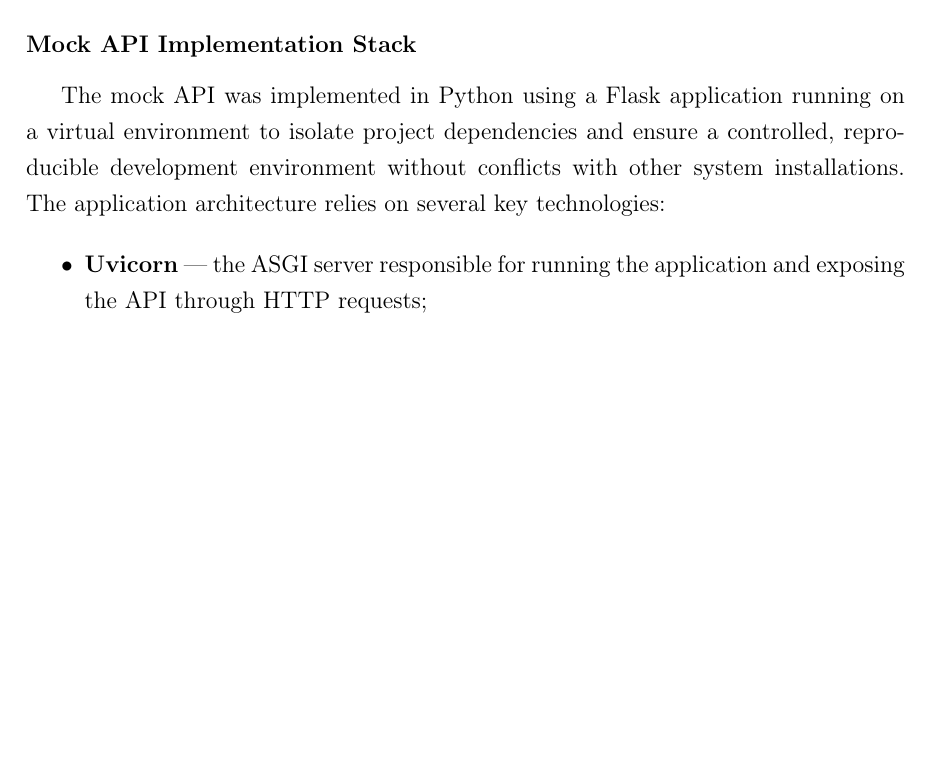
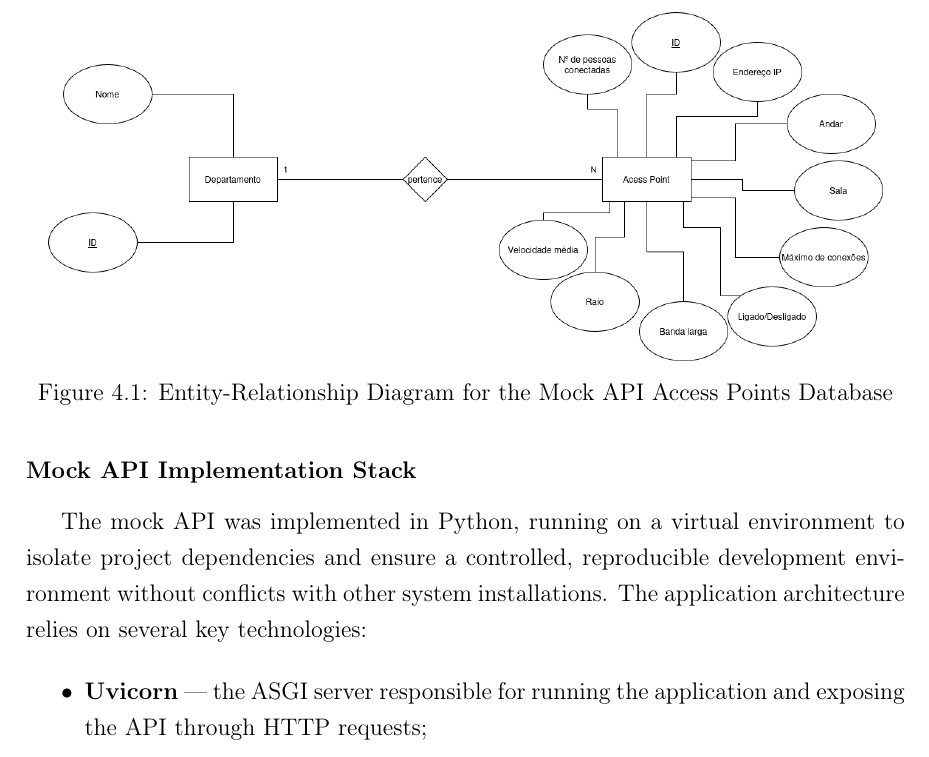
Before and after one commit to Peci-Project/Report-LaTeX, a LaTeX thesis (technical_report.tex): part of page 18 of 22, cut at the place of the change, the shorter picture padded with empty space. Compiled offline with pdfLaTeX.

Commit message:
imagem do der

```diff
--- a/technical_report.tex
+++ b/technical_report.tex
@@ -520,9 +520,16 @@ departments where each access point is located. Each table includes several attr
 which are represented in the entity–relationship diagram (ERD) shown in Figure~(\ref{fig:mock_api_erd}).
 The ERD was designed to organise and document the database structure.
 
+\begin{figure}[H]
+      \centering
+      \includegraphics[width=0.95\textwidth]{figures/der_access_points.png}
+      \caption{Entity-Relationship Diagram for the Mock API Access Points Database}
+      \label{fig:mock_api_erd}
+\end{figure}
+
 \subsubsection{Mock API Implementation Stack}
 
-The mock API was implemented in Python using a Flask application running on a virtual environment
+The mock API was implemented in Python, running on a virtual environment
 to isolate project dependencies and ensure a controlled, reproducible development environment without
 conflicts with other system installations. The application architecture relies on several key technologies:
 
```
Also changed, not shown: figures/der_access_points.png (added), technical_report.pdf.
